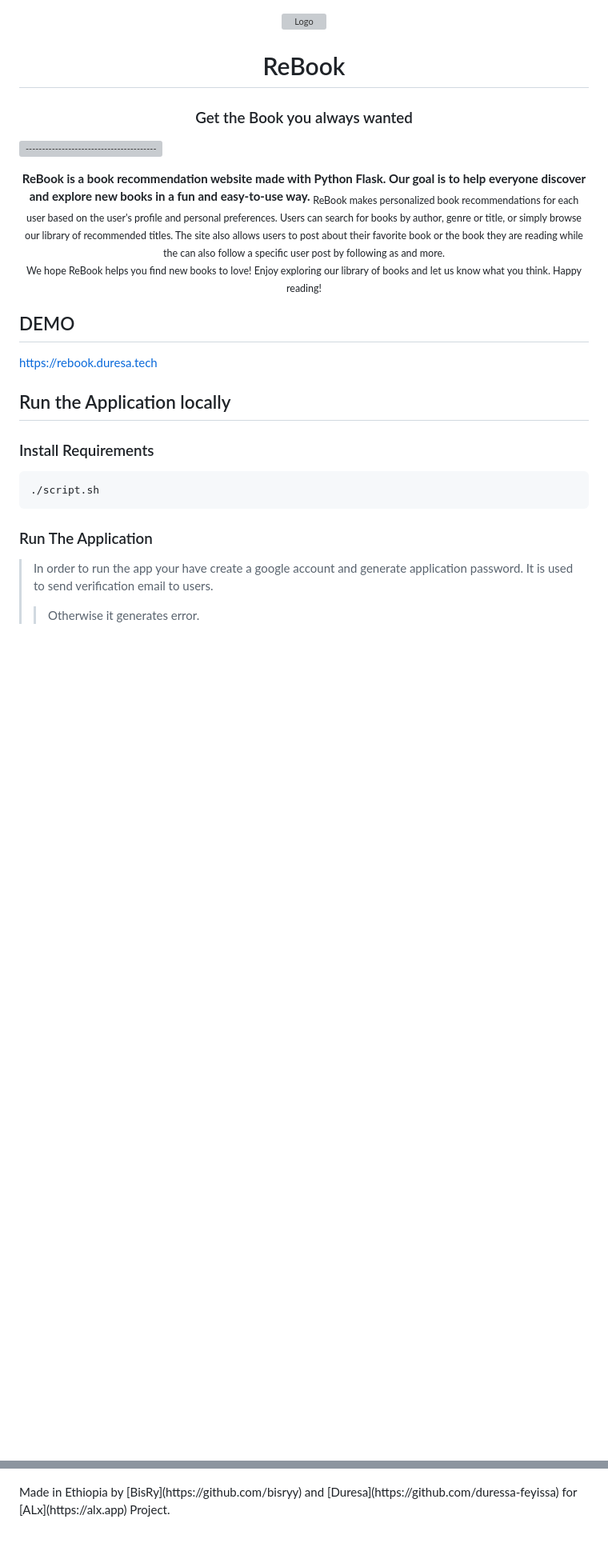
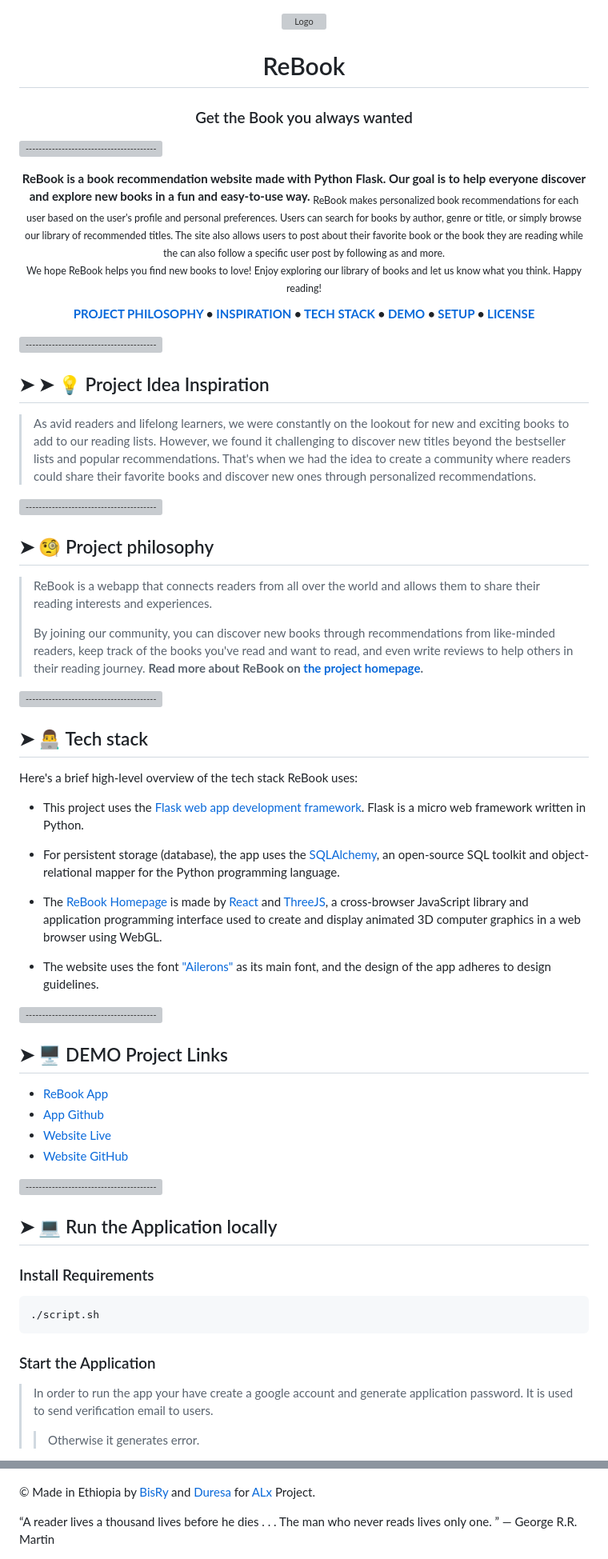
Before and after one commit to duressa-feyissa/ReBooK, a Markdown page: README.md, 2 parts joined by grey strips. Shown at 80% size. GitHub-like rendering; blank space fills up the shorter version; grey boxes are pictures that could not be loaded.

Commit message:
Beautiful README

````diff
--- a/README.md
+++ b/README.md
@@ -6,6 +6,7 @@
 <h3 align="center">Get the Book you always wanted</h3>
 
 ![-----------------------------------------------------](https://raw.githubusercontent.com/andreasbm/readme/master/assets/lines/colored.png)
+
 </p>
 
 <p align="center">
@@ -17,17 +18,66 @@
 </sub>
 </p>
 
-## DEMO
-[https://rebook.duresa.tech](http://rebook.duresa.tech:5000/)
+<div align="center">
 
-## Run the Application locally
+**[PROJECT PHILOSOPHY](https://github.com/bisryy/ReBook#-project-philosophy) •
+[INSPIRATION](https://github.com/bisryy/ReBook#-project-idea-inspiration) •
+[TECH STACK](https://github.com/bisryy/ReBook#-teck-stack) •
+[DEMO](https://github.com/bisryy/ReBook#--demo-project-links) •
+[SETUP](https://github.com/bisryy/ReBook#--run-the-application-locally) •
+[LICENSE](https://github.com/bisryy/ReBook#license)**
+
+</div>
+
+[![-----------------------------------------------------](https://raw.githubusercontent.com/andreasbm/readme/master/assets/lines/colored.png)](#--project-idea-inspiration)
+
+## ➤ ➤ 💡 Project Idea Inspiration
+> As avid readers and lifelong learners, we were constantly on the lookout for new and exciting books to add to our reading lists. However, we found it challenging to discover new titles beyond the bestseller lists and popular recommendations. That's when we had the idea to create a community where readers could share their favorite books and discover new ones through personalized recommendations.
+
+
+[![-----------------------------------------------------](https://raw.githubusercontent.com/andreasbm/readme/master/assets/lines/colored.png)](#--project-philosophy)
+
+## ➤  🧐 Project philosophy
+
+> ReBook is a webapp that connects readers from all over the world and allows them to share their reading interests and experiences.
+>
+> By joining our community, you can discover new books through recommendations from like-minded readers, keep track of the books you've read and want to read, and even write reviews to help others in their reading journey.
+**Read more about ReBook on [the project homepage](https://bisry.me/ReBook/#service-s).**
+
+
+[![-----------------------------------------------------](https://raw.githubusercontent.com/andreasbm/readme/master/assets/lines/colored.png)](#--tech-stack)
+
+## ➤ 👨‍💻 Tech stack
+
+Here's a brief high-level overview of the tech stack ReBook uses:
+
+- This project uses the [Flask web app development framework](https://flask.palletsprojects.com/). Flask is a micro web framework written in Python.
+
+- For persistent storage (database), the app uses the [SQLAlchemy](https://hivedb.dev/), an open-source SQL toolkit and object-relational mapper for the Python programming language.
+
+- The [ReBook Homepage](https://bisry.me/ReBook/)  is made by [React](https://react.org) and [ThreeJS](https://threejs.org), a cross-browser JavaScript library and application programming interface used to create and display animated 3D computer graphics in a web browser using WebGL.
+
+- The website uses the font ["Ailerons"](https://befonts.com/ailerons-typeface.html) as its main font, and the design of the app adheres to design guidelines.
+
+[![-----------------------------------------------------](https://raw.githubusercontent.com/andreasbm/readme/master/assets/lines/colored.png)](#--demo-project-links)
+
+## ➤  🖥 DEMO Project Links
+- [ReBook App](http://rebook.duresa.tech:5000/)
+- [App Github](https://github.com/BisRyy/ReBook)
+- [Website Live](https://read-book-rosy.vercel.app)
+- [Website GitHub](https://github.com/BisRyy/ReBook-Landing-Page)
+
+
+[![-----------------------------------------------------](https://raw.githubusercontent.com/andreasbm/readme/master/assets/lines/colored.png)](#--run-the-application-locally)
+
+## ➤ 💻 Run the Application locally
 
 ### Install Requirements
 ```bash
 ./script.sh
 ```
 
-### Run The Application
+### Start the Application
 >In order to run the app your have create a google account and generate application password.
 >It is used to send verification email to users.
 >>Otherwise it generates error.
@@ -83,4 +190,9 @@ Your ReBook flask Application is Running on ` http://0.0.0.1:5001 `
 ![library](images/library-min.png)
 
 </details>
-Made in Ethiopia by [BisRy](https://github.com/bisryy) and [Duresa](https://github.com/duressa-feyissa) for [ALx](https://alx.app) Project.
+
+&copy; Made in Ethiopia by [BisRy](https://github.com/bisryy) and [Duresa](https://github.com/duressa-feyissa) for [ALx](https://alx.app) Project.
+
+
+<q align="center">A reader lives a thousand lives before he dies . . . The man who never reads lives only one.
+</q> — George R.R. Martin
````
Also changed, not shown: other parts of README.md (+60 -3 lines).
